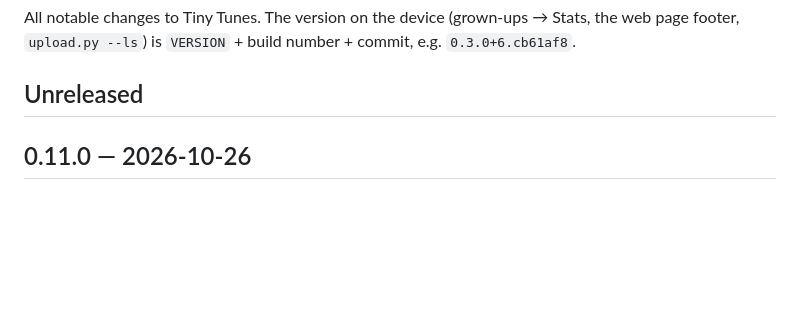
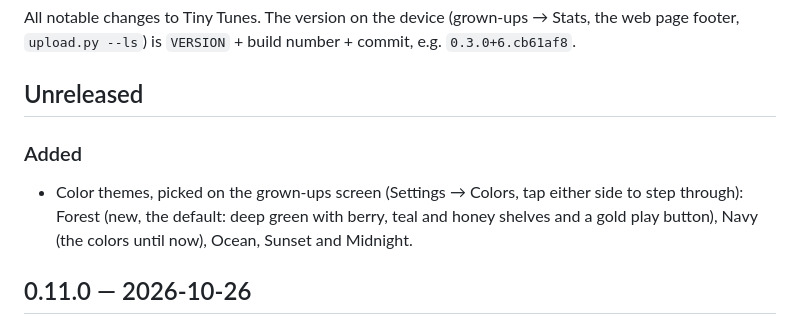
Before and after one commit to derek/tiny-tunes, a Markdown page: CHANGELOG.md, the part around the change. Rendered like a GitHub page; blank space fills up the shorter version.

```diff
--- a/CHANGELOG.md
+++ b/CHANGELOG.md
@@ -5,6 +5,12 @@ the web page footer, `upload.py --ls`) is `VERSION` + build number + commit,
 e.g. `0.3.0+6.cb61af8`.
 
 ## Unreleased
+
+### Added
+- Color themes, picked on the grown-ups screen (Settings → Colors, tap either side to
+  step through): Forest (new, the default: deep green with berry, teal and honey
+  shelves and a gold play button), Navy (the colors until now), Ocean, Sunset and
+  Midnight.
 
 ## 0.11.0 — 2026-10-26
 
```
Also changed, not shown: README.md (+2 -1 lines), docs/screenshots/albums.png, docs/screenshots/home.png, docs/screenshots/player.png, docs/screenshots/songs.png, 1 other file.
